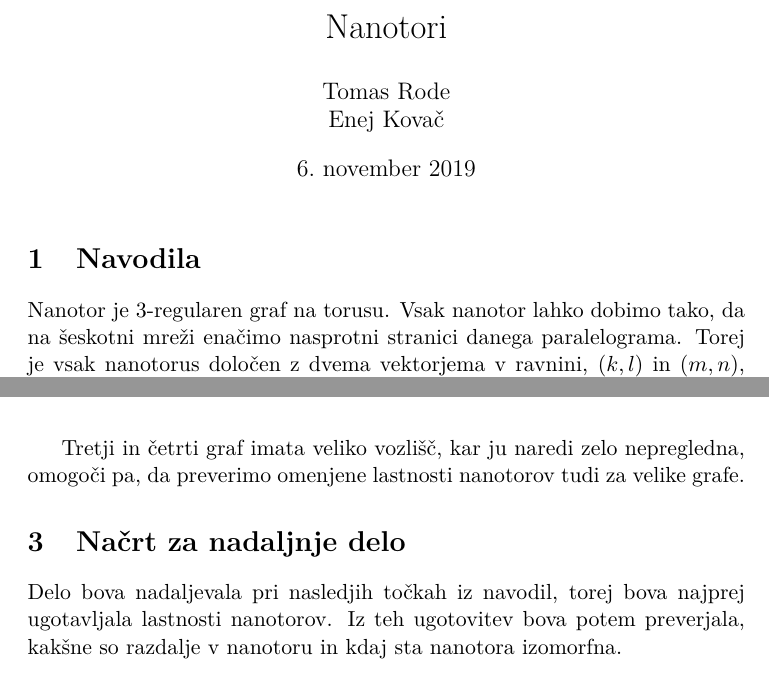
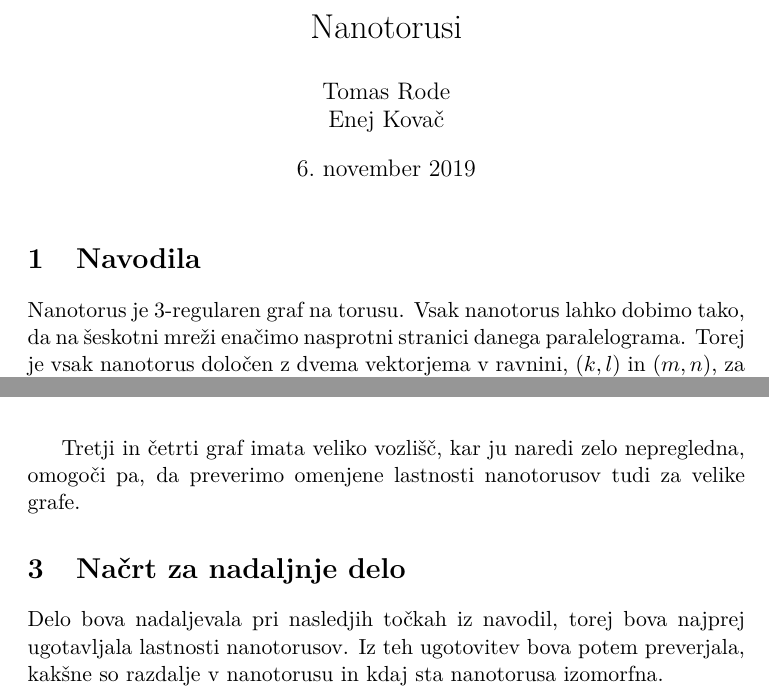
Before and after one commit to TomasRode/Nanotori, a LaTeX document (kratko poročilo/kratko poročilo.tex): two parts of pages 1 and 3 of 3, joined at a grey line, cut at the place of the change. Compiled offline with pdfLaTeX.

Commit message:
popravek

```diff
--- a/kratko poročilo/kratko poročilo.tex
+++ b/kratko poročilo/kratko poročilo.tex
@@ -8,7 +8,7 @@
 
 
 
-\title{Nanotori}
+\title{Nanotorusi}
 \author{Tomas Rode \\ Enej Kovač}
 
 \begin{document}
@@ -16,6 +16,6 @@
 
 \section{Navodila}
 
-Nanotor je 3-regularen graf na torusu. Vsak nanotor lahko dobimo tako, da na šeskotni mreži enačimo nasprotni stranici danega paralelograma. Torej je vsak nanotorus določen z dvema vektorjema v ravnini, $(k,l)$ in $(m, n)$, za katera velja $k^2 + l^2 \neq 0$ in $m^2 + n^2 \neq 0$. Projekt je sestavljen iz štirih podnalog:
+Nanotorus je 3-regularen graf na torusu. Vsak nanotorus lahko dobimo tako, da na šeskotni mreži enačimo nasprotni stranici danega paralelograma. Torej je vsak nanotorus določen z dvema vektorjema v ravnini, $(k,l)$ in $(m, n)$, za katera velja $k^2 + l^2 \neq 0$ in $m^2 + n^2 \neq 0$. Projekt je sestavljen iz štirih podnalog:
 
 \begin{enumerate}
@@ -54,7 +54,7 @@ Pri drugem grafu sva ohranila koordinate vozlišč na šestkotni mreži. Izmed v
 \end{center}
 \vspace{1cm}
 
-Tretji in četrti graf imata veliko vozlišč, kar ju naredi zelo nepregledna, omogoči pa, da preverimo omenjene lastnosti nanotorov tudi za velike grafe.
+Tretji in četrti graf imata veliko vozlišč, kar ju naredi zelo nepregledna, omogoči pa, da preverimo omenjene lastnosti nanotorusov tudi za velike grafe.
 
 
 
@@ -63,7 +63,7 @@ Tretji in četrti graf imata veliko vozlišč, kar ju naredi zelo nepregledna, o
 
 \section{Načrt za nadaljnje delo}
 
-Delo bova nadaljevala pri nasledjih točkah iz navodil, torej bova najprej ugotavljala lastnosti nanotorov. Iz teh ugotovitev bova potem preverjala, kakšne so razdalje v nanotoru in kdaj sta nanotora izomorfna.
+Delo bova nadaljevala pri nasledjih točkah iz navodil, torej bova najprej ugotavljala lastnosti nanotorusov. Iz teh ugotovitev bova potem preverjala, kakšne so razdalje v nanotorusu in kdaj sta nanotorusa izomorfna.
 
 
 \end{document}
```
Also changed, not shown: kratko poročilo/kratko poročilo.pdf, kratko poročilo/kratko poročilo.tex (8 more changed lines), 2 other files.
